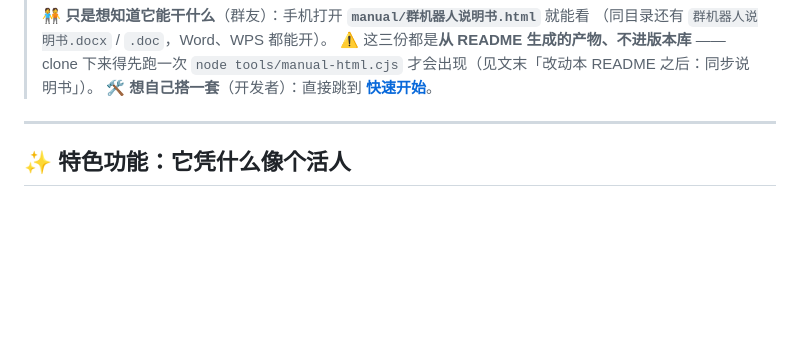
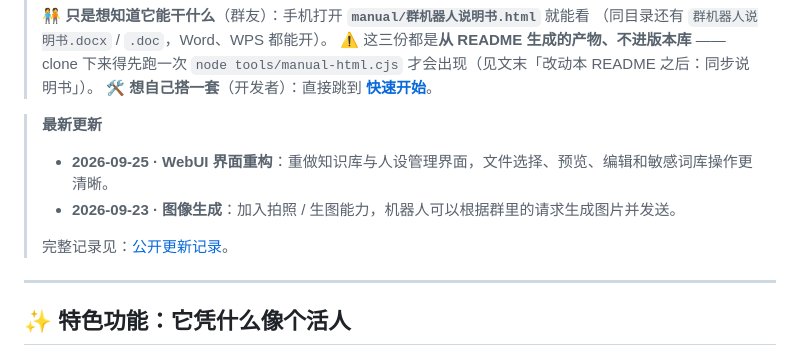
Before and after one commit to ArcLumine/saki-ai-bot, a Markdown page: README.md, the part around the change. GitHub-like rendering; blank space fills up the shorter version.

Commit message:
公开快照：4 个文件同步自测试仓库
由 update-public.mjs 同步（索引 - 黑名单 → 覆盖 → 脱敏 → 三组门禁）。身份：ArcLumine。

```diff
--- a/README.md
+++ b/README.md
@@ -18,6 +18,13 @@
 > ⚠️ 这三份都是**从 README 生成的产物、不进版本库** —— clone 下来得先跑一次
 > `node tools/manual-html.cjs` 才会出现（见文末「改动本 README 之后：同步说明书」）。
 > 🛠️ **想自己搭一套**（开发者）：直接跳到 [**快速开始**](#快速开始从零跑起来)。
+
+> **最新更新**
+>
+> - **2026-09-25 · WebUI 界面重构**：重做知识库与人设管理界面，文件选择、预览、编辑和敏感词库操作更清晰。
+> - **2026-09-23 · 图像生成**：加入拍照 / 生图能力，机器人可以根据群里的请求生成图片并发送。
+>
+> 完整记录见：[公开更新记录](CHANGELOG_PUBLIC.md)。
 
 ---
 
```
Also changed, not shown: CHANGELOG_PUBLIC.md (added, +59 -0 lines).
